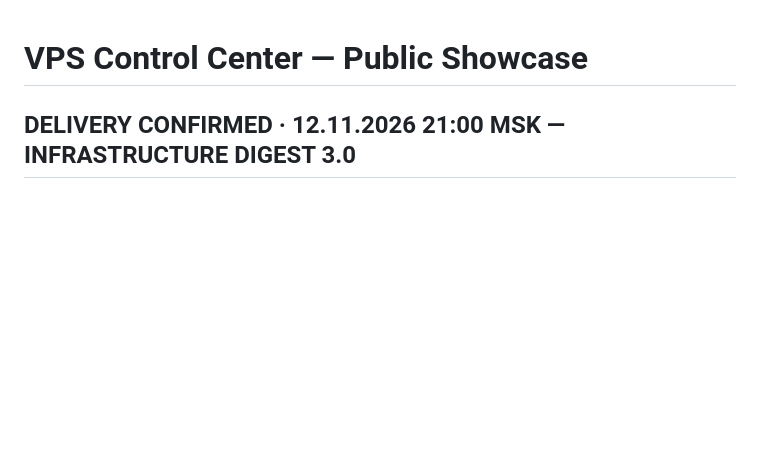
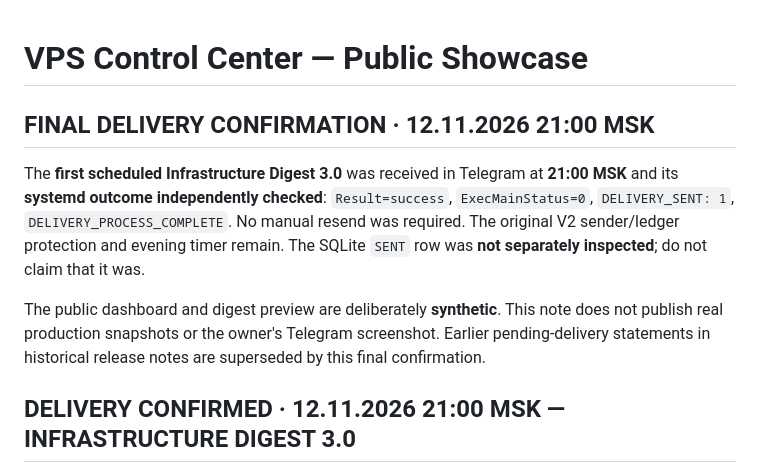
Before and after one commit to sergekoroleff/vps-control-center-showcase, a Markdown page: README.md, the part around the change. GitHub-like rendering; blank space fills up the shorter version.

Commit message:
docs(vcc): close Digest 3.0 first delivery with systemd success and DELIVERY_SENT=1

```diff
--- a/README.md
+++ b/README.md
@@ -1,4 +1,11 @@
 # VPS Control Center — Public Showcase
+
+## FINAL DELIVERY CONFIRMATION · 12.11.2026 21:00 MSK
+
+The **first scheduled Infrastructure Digest 3.0** was received in Telegram at **21:00 MSK** and its **systemd outcome independently checked**: `Result=success`, `ExecMainStatus=0`, `DELIVERY_SENT: 1`, `DELIVERY_PROCESS_COMPLETE`. No manual resend was required. The original V2 sender/ledger protection and evening timer remain. The SQLite `SENT` row was **not separately inspected**; do not claim that it was.
+
+The public dashboard and digest preview are deliberately **synthetic**. This note does not publish real production snapshots or the owner's Telegram screenshot. Earlier pending-delivery statements in historical release notes are superseded by this final confirmation.
+
 
 ## DELIVERY CONFIRMED · 12.11.2026 21:00 MSK — INFRASTRUCTURE DIGEST 3.0
 
```
